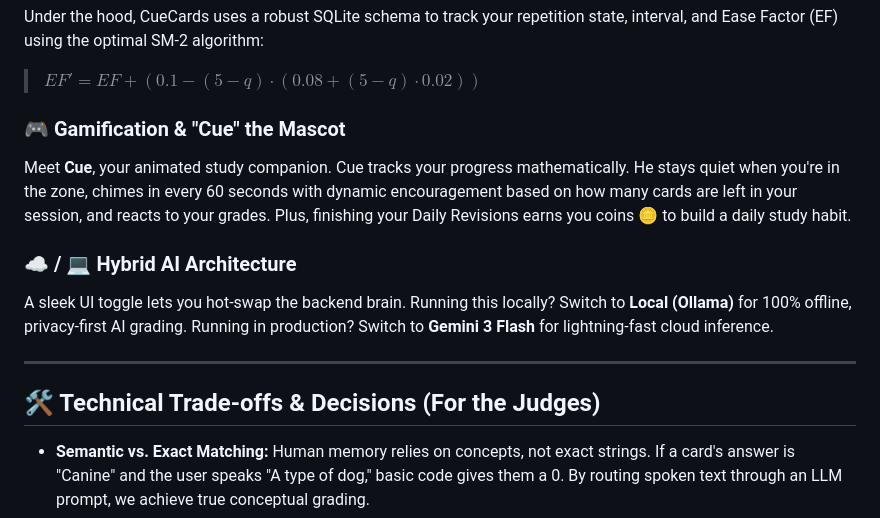
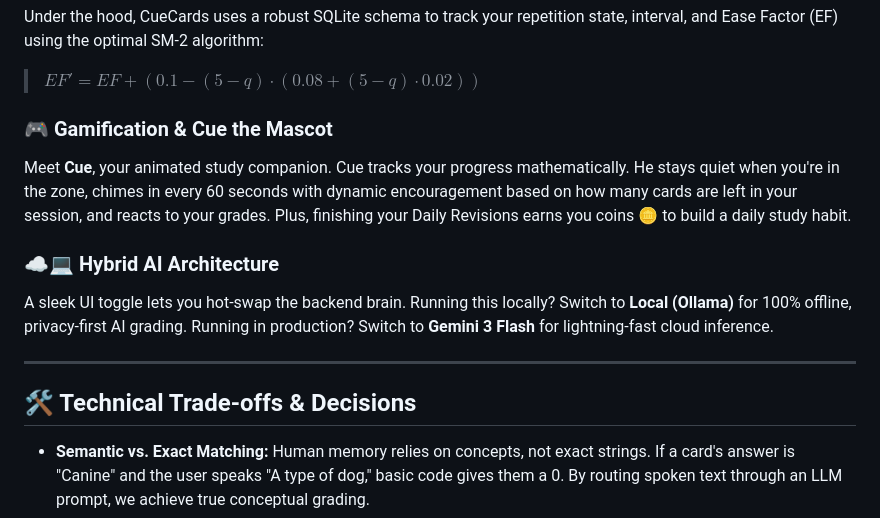
Before and after one commit to yathsingh/CueCards, a Markdown page: README.md, the part around the change. Rendered like a GitHub page.

```diff
--- a/README.md
+++ b/README.md
@@ -39,15 +39,15 @@ Drop your dense engineering textbook or lecture slides into the upload zone. The
 Under the hood, CueCards uses a robust SQLite schema to track your repetition state, interval, and Ease Factor (EF) using the optimal SM-2 algorithm:
 > $EF' = EF + (0.1 - (5 - q) \cdot (0.08 + (5 - q) \cdot 0.02))$
 
-### 🎮 Gamification & "Cue" the Mascot
+### 🎮 Gamification & Cue the Mascot
 Meet **Cue**, your animated study companion. Cue tracks your progress mathematically. He stays quiet when you're in the zone, chimes in every 60 seconds with dynamic encouragement based on how many cards are left in your session, and reacts to your grades. Plus, finishing your Daily Revisions earns you coins 🪙 to build a daily study habit.
 
-### ☁️ / 💻 Hybrid AI Architecture
+### ☁️💻 Hybrid AI Architecture
 A sleek UI toggle lets you hot-swap the backend brain. Running this locally? Switch to **Local (Ollama)** for 100% offline, privacy-first AI grading. Running in production? Switch to **Gemini 3 Flash** for lightning-fast cloud inference.
 
 ---
 
-## 🛠️ Technical Trade-offs & Decisions (For the Judges)
+## 🛠️ Technical Trade-offs & Decisions
 
 * **Semantic vs. Exact Matching:** Human memory relies on concepts, not exact strings. If a card's answer is "Canine" and the user speaks "A type of dog," basic code gives them a 0. By routing spoken text through an LLM prompt, we achieve true conceptual grading.
 * **UX Physics & State Management:** To make the digital cards feel tangible, I implemented 3D-perspective CSS backface-visibility flipping alongside Javascript state locks to ensure grading buttons only appear *after* a card has been actively attempted.
```
